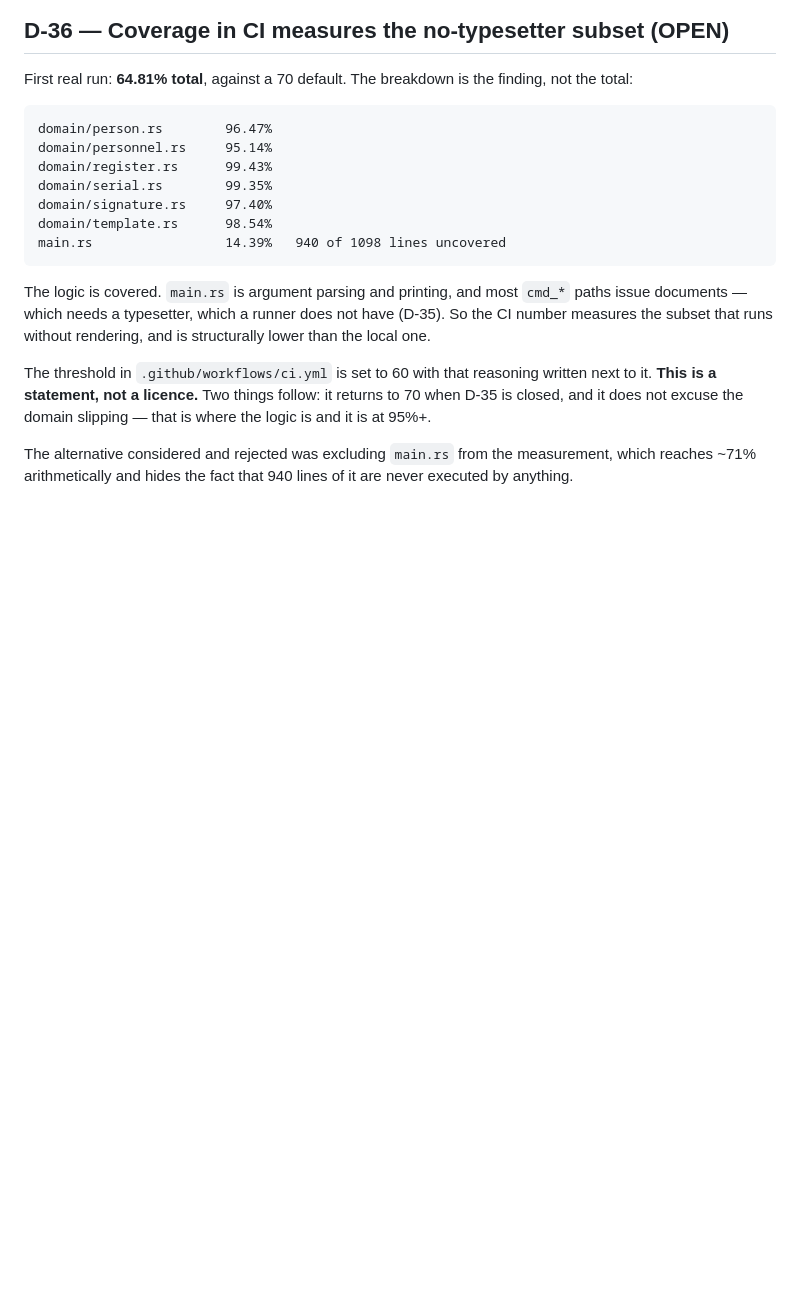
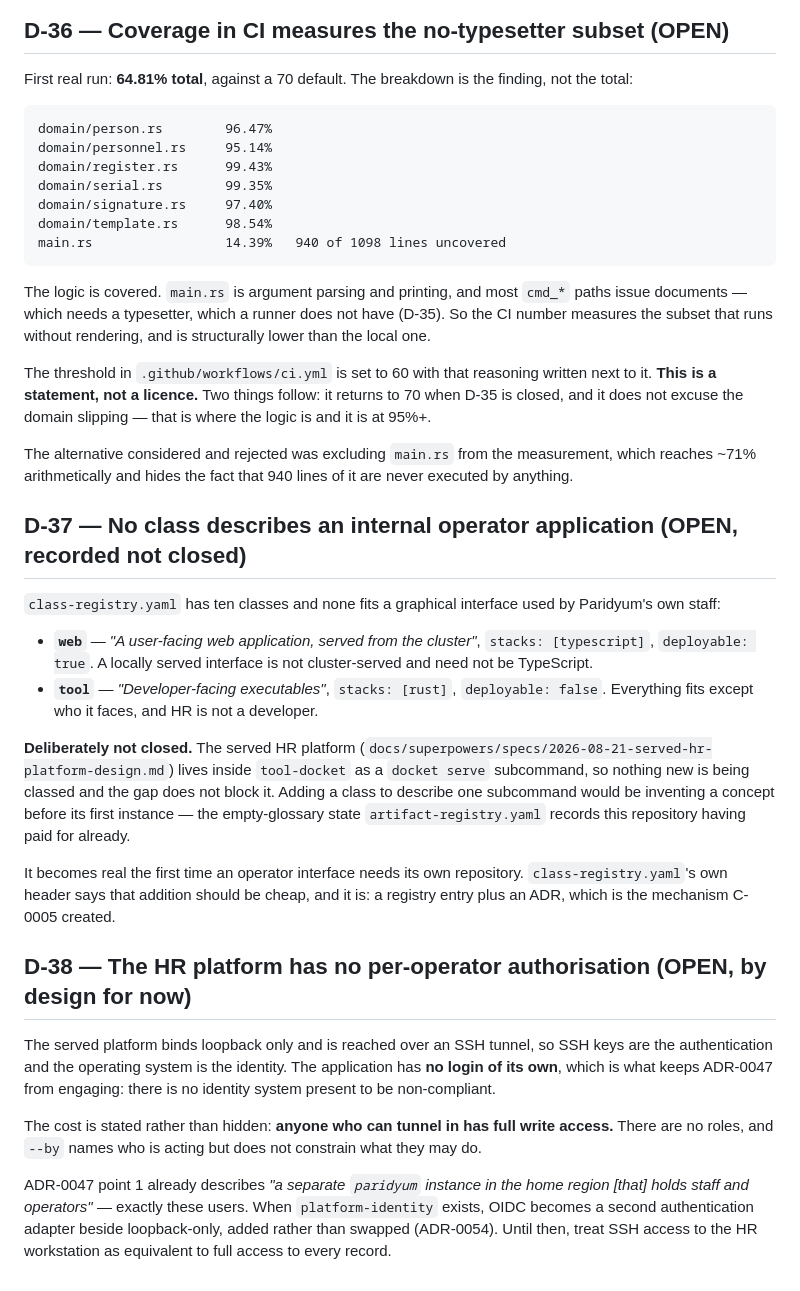
Before and after one commit to Paridyum/platform-docket, a Markdown page: DECISION-DEBT.md, the part around the change. Rendered like a GitHub page; blank space fills up the shorter version.

Commit message:
docs: design for a served HR platform, and the two gaps it leaves open
Plan only; no implementation. Approved access model: loopback bind reached over
an SSH tunnel.

It lives in this repository as a `docket serve` subcommand rather than a new
one, and that is forced rather than preferred. A separate repository could only
reach the domain by extracting it into a lib-, which is ANTI-0004 — its
applies_to does not cover tool-, but its argument does, because every rule in
domain/ is the kind it describes. src/adapters/ is already "everything that
touches the outside world", so an HTTP server is one more of those and the
application layer does not change.

Three things I had told Rohan earlier were wrong and are corrected in the spec.
ADR-0049 does not bind this: its applies_to is platform-, svc-, lib-, spec-, so
"blocked by a locked ADR" was true of a service and not of a tool. ADR-0046
does not bind either, so TypeScript is not required. REQ-0009 does not trigger,
because it fires on the first interface someone OUTSIDE the organisation sees.

ADR-0047 does bind — org scope, applies_to ["*"] — and the way through is that
the application has no login of its own, so no identity system is present to
comply with. ADR-0047 point 1 already describes the staff instance this would
authenticate against once platform-identity exists, at which point OIDC is
added beside loopback rather than replacing it.

Two consequences recorded rather than resolved: no class describes an internal
operator application (D-37), and SSH access is all-or-nothing with no
per-operator authorisation (D-38).

Co-Authored-By: Claude Opus 5 <noreply@anthropic.com>

```diff
--- a/DECISION-DEBT.md
+++ b/DECISION-DEBT.md
@@ -529,3 +529,41 @@ slipping — that is where the logic is and it is at 95%+.
 The alternative considered and rejected was excluding `main.rs` from the
 measurement, which reaches ~71% arithmetically and hides the fact that 940
 lines of it are never executed by anything.
+
+## D-37 — No class describes an internal operator application  (OPEN, recorded not closed)
+`class-registry.yaml` has ten classes and none fits a graphical interface used
+by Paridyum's own staff:
+
+- **`web`** — *"A user-facing web application, served from the cluster"*,
+  `stacks: [typescript]`, `deployable: true`. A locally served interface is not
+  cluster-served and need not be TypeScript.
+- **`tool`** — *"Developer-facing executables"*, `stacks: [rust]`,
+  `deployable: false`. Everything fits except who it faces, and HR is not a
+  developer.
+
+**Deliberately not closed.** The served HR platform
+(`docs/superpowers/specs/2026-08-21-served-hr-platform-design.md`) lives inside
+`tool-docket` as a `docket serve` subcommand, so nothing new is being classed
+and the gap does not block it. Adding a class to describe one subcommand would
+be inventing a concept before its first instance — the empty-glossary state
+`artifact-registry.yaml` records this repository having paid for already.
+
+It becomes real the first time an operator interface needs its own repository.
+`class-registry.yaml`'s own header says that addition should be cheap, and it
+is: a registry entry plus an ADR, which is the mechanism C-0005 created.
+
+## D-38 — The HR platform has no per-operator authorisation  (OPEN, by design for now)
+The served platform binds loopback only and is reached over an SSH tunnel, so
+SSH keys are the authentication and the operating system is the identity. The
+application has **no login of its own**, which is what keeps ADR-0047 from
+engaging: there is no identity system present to be non-compliant.
+
+The cost is stated rather than hidden: **anyone who can tunnel in has full
+write access.** There are no roles, and `--by` names who is acting but does not
+constrain what they may do.
+
+ADR-0047 point 1 already describes *"a separate `paridyum` instance in the home
+region [that] holds staff and operators"* — exactly these users. When
+`platform-identity` exists, OIDC becomes a second authentication adapter beside
+loopback-only, added rather than swapped (ADR-0054). Until then, treat SSH
+access to the HR workstation as equivalent to full access to every record.
```
Also changed, not shown: 1 other file.
